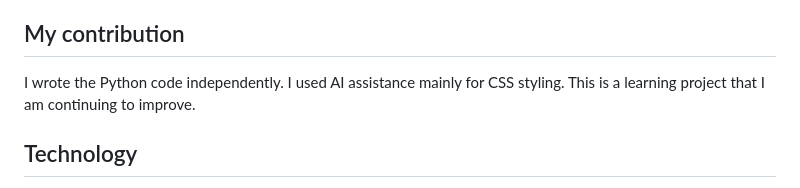
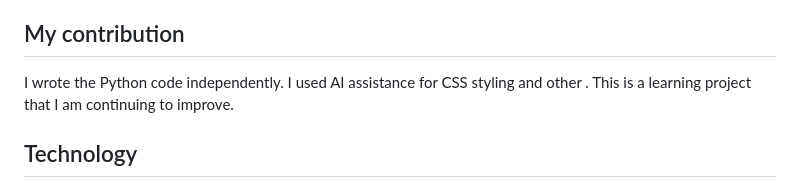
Before and after one commit to shreyasubhi149-a11y/Stivafresh-, a Markdown page: README.md, the part around the change. Drawn GitHub-style.

Commit message:
Update contribution section in README
Clarified the use of AI assistance in the project.

```diff
--- a/README.md
+++ b/README.md
@@ -18,7 +18,7 @@ Date estimates and visual appearance do not establish food safety. Always follow
 
 ## My contribution
 
-I wrote the Python code independently. I used AI assistance mainly for CSS styling. This is a learning project that I am continuing to improve.
+I wrote the Python code independently. I used AI assistance for CSS styling and other . This is a learning project that I am continuing to improve.
 
 ## Technology
 
```
